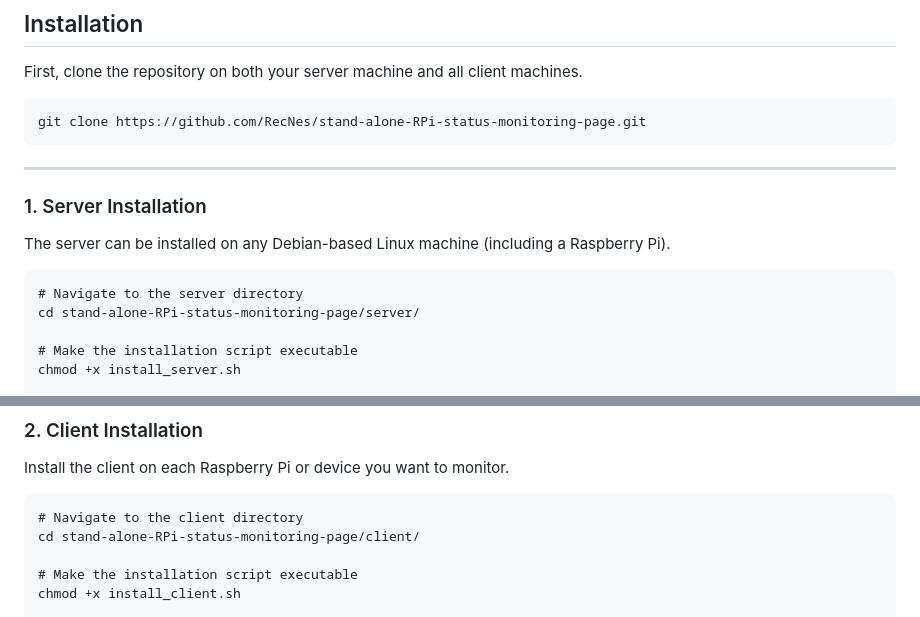
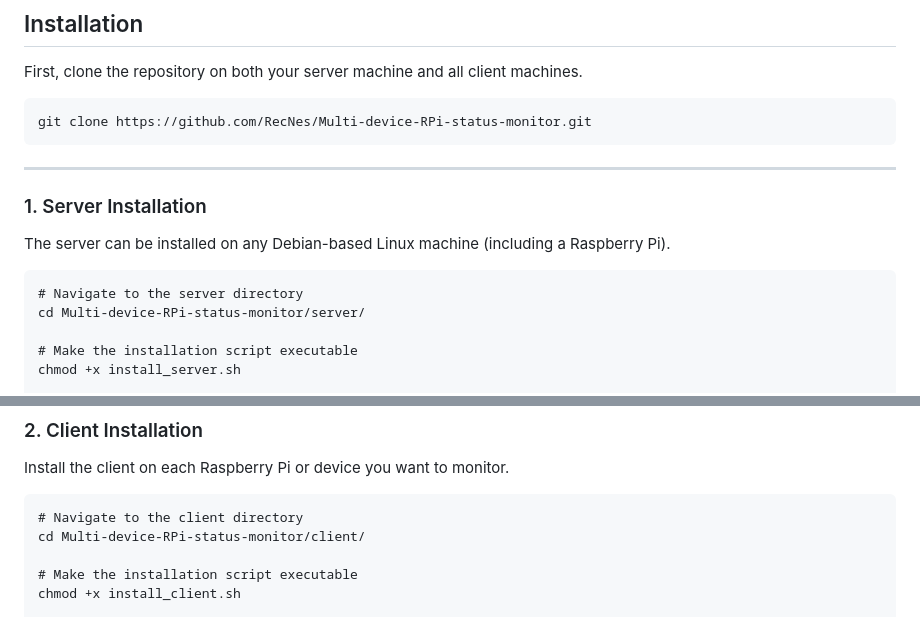
Before and after one commit to RecNes/Multi-device-RPi-status-monitor, a Markdown page: README.md, 2 parts joined by grey strips. Drawn GitHub-style.

```diff
--- a/README.md
+++ b/README.md
@@ -42,7 +42,7 @@ The system is split into two main components:
 
 First, clone the repository on both your server machine and all client machines.
 
-    git clone https://github.com/RecNes/stand-alone-RPi-status-monitoring-page.git
+    git clone https://github.com/RecNes/Multi-device-RPi-status-monitor.git
 
 ---
 
@@ -51,7 +51,7 @@ First, clone the repository on both your server machine and all client machines.
 The server can be installed on any Debian-based Linux machine (including a Raspberry Pi).
 
     # Navigate to the server directory
-    cd stand-alone-RPi-status-monitoring-page/server/
+    cd Multi-device-RPi-status-monitor/server/
 
     # Make the installation script executable
     chmod +x install_server.sh
@@ -71,7 +71,7 @@ This script will:
 Install the client on each Raspberry Pi or device you want to monitor.
 
     # Navigate to the client directory
-    cd stand-alone-RPi-status-monitoring-page/client/
+    cd Multi-device-RPi-status-monitor/client/
 
     # Make the installation script executable
     chmod +x install_client.sh
```
